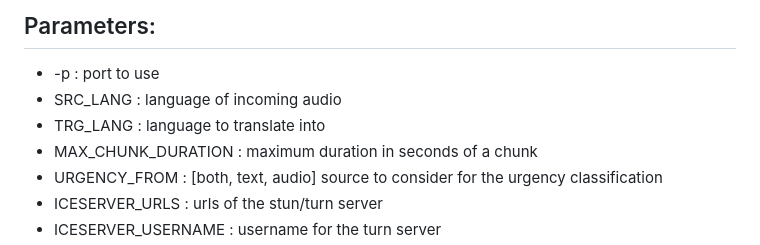
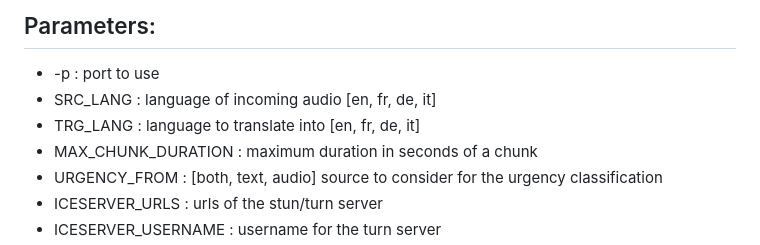
Before and after one commit to peter-cortex/peter_mediationgateway, a Markdown page: README.md, the part around the change. Rendered like a GitHub page.

```diff
--- a/README.md
+++ b/README.md
@@ -25,8 +25,8 @@ The system is ready to establish a connection, so:
 
 ## Parameters:
 - -p : port to use
-- SRC_LANG : language of incoming audio
-- TRG_LANG : language to translate into
+- SRC_LANG : language of incoming audio [en, fr, de, it]
+- TRG_LANG : language to translate into [en, fr, de, it]
 - MAX_CHUNK_DURATION : maximum duration in seconds of a chunk
 - URGENCY_FROM : [both, text, audio] source to consider for the urgency classification
 - ICESERVER_URLS : urls of the stun/turn server
```
